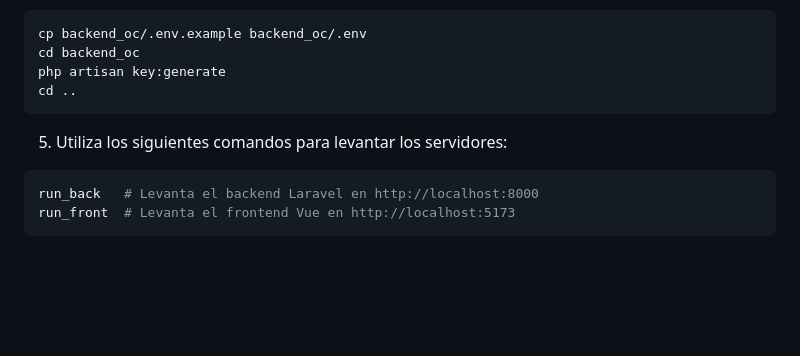
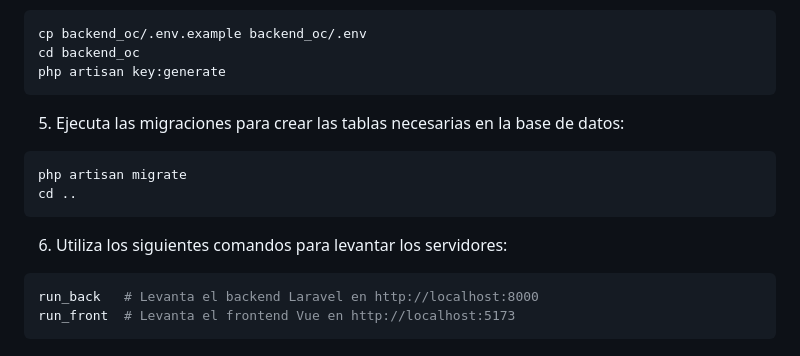
Before and after one commit to Andreu-08/oneclick-games, a Markdown page: README.md, the part around the change. Rendered like a GitHub page; blank space fills up the shorter version.

Commit message:
feat: Añadir instrucciones para ejecutar migraciones de base de datos en el README

````diff
--- a/README.md
+++ b/README.md
@@ -112,10 +112,15 @@ Este script instalará todas las dependencias necesarias y añadirá dos comando
 cp backend_oc/.env.example backend_oc/.env
 cd backend_oc
 php artisan key:generate
+```
+
+5. Ejecuta las migraciones para crear las tablas necesarias en la base de datos:
+```bash
+php artisan migrate
 cd ..
 ```
 
-5. Utiliza los siguientes comandos para levantar los servidores:
+6. Utiliza los siguientes comandos para levantar los servidores:
 ```bash
 run_back   # Levanta el backend Laravel en http://localhost:8000
 run_front  # Levanta el frontend Vue en http://localhost:5173
````
